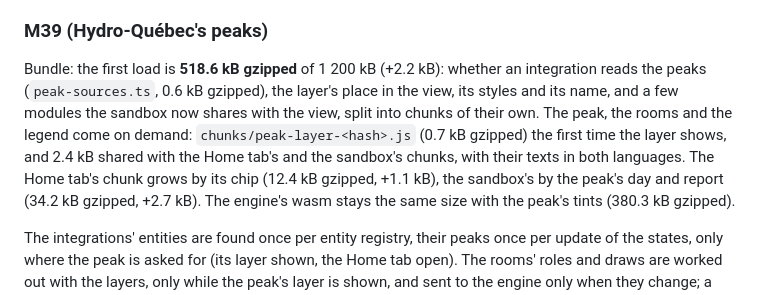
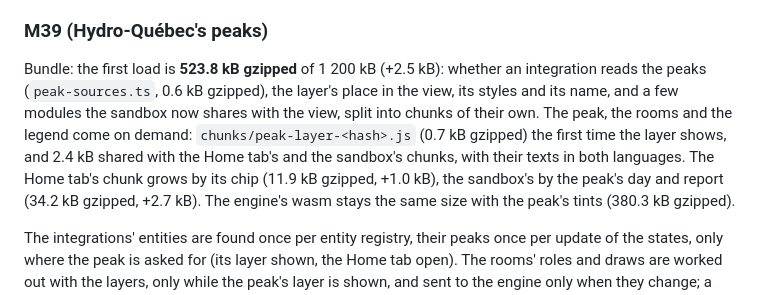
Before and after one commit to arthur-leguennec/ha-domotwin, a Markdown page: docs/PERFORMANCE.md, the part around the change. Drawn GitHub-style.

Commit message:
docs: the peak's bundle numbers against main (m39)
Co-Authored-By: Claude Opus 5.5 <noreply@anthropic.com>
Claude-Session: https://claude.ai/code/session_0195KN6nH3GChDKHbYmbYbea

```diff
--- a/docs/PERFORMANCE.md
+++ b/docs/PERFORMANCE.md
@@ -998,12 +998,12 @@ tracker already keeps, and only the rooms whose count changed are written.
 
 ### M39 (Hydro-Québec's peaks)
 
-Bundle: the first load is **518.6 kB gzipped** of 1 200 kB (+2.2 kB): whether an integration reads
+Bundle: the first load is **523.8 kB gzipped** of 1 200 kB (+2.5 kB): whether an integration reads
 the peaks (`peak-sources.ts`, 0.6 kB gzipped), the layer's place in the view, its styles and its
 name, and a few modules the sandbox now shares with the view, split into chunks of their own. The
 peak, the rooms and the legend come on demand: `chunks/peak-layer-<hash>.js` (0.7 kB gzipped) the
 first time the layer shows, and 2.4 kB shared with the Home tab's and the sandbox's chunks, with
-their texts in both languages. The Home tab's chunk grows by its chip (12.4 kB gzipped, +1.1 kB),
+their texts in both languages. The Home tab's chunk grows by its chip (11.9 kB gzipped, +1.0 kB),
 the sandbox's by the peak's day and report (34.2 kB gzipped, +2.7 kB). The engine's wasm stays
 the same size with the peak's tints (380.3 kB gzipped).
 
```
